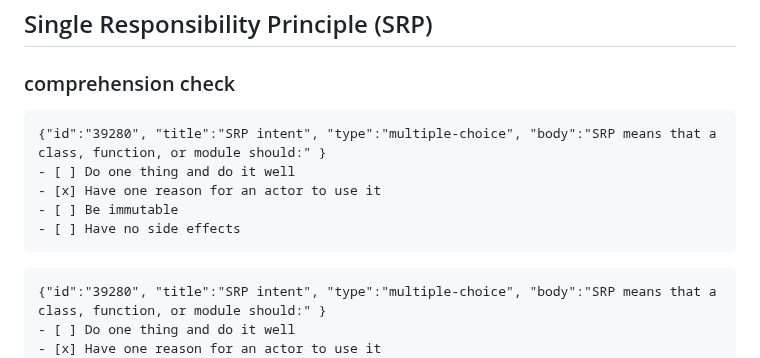
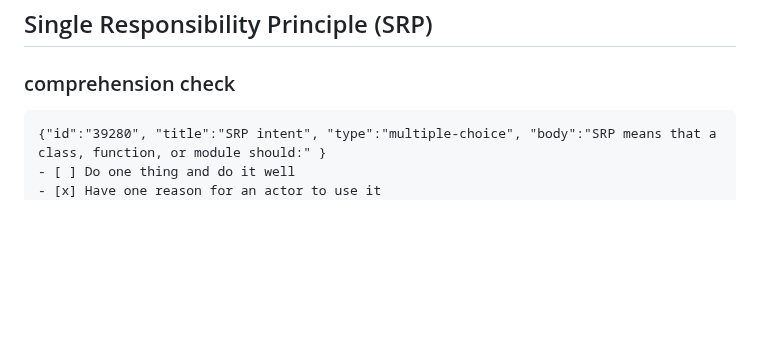
Before and after one commit to byucsstudent/v50, a Markdown page: instruction/software-engineering-principles/software-engineering-principles.md, the part around the change. Rendered like a GitHub page; blank space fills up the shorter version.

Commit message:
update(Software engineering principles)

````diff
--- a/instruction/software-engineering-principles/software-engineering-principles.md
+++ b/instruction/software-engineering-principles/software-engineering-principles.md
@@ -5,15 +5,6 @@ Software engineering principles are fundamental guidelines and best practices th
 ## Single Responsibility Principle (SRP)
 
 ### comprehension check
-
-```masteryls
-{"id":"39280", "title":"SRP intent", "type":"multiple-choice", "body":"SRP means that a class, function, or module should:" }
-- [ ] Do one thing and do it well
-- [x] Have one reason for an actor to use it
-- [ ] Be immutable
-- [ ] Have no side effects
-```
-
 
 ```masteryls
 {"id":"39280", "title":"SRP intent", "type":"multiple-choice", "body":"SRP means that a class, function, or module should:" }
````
